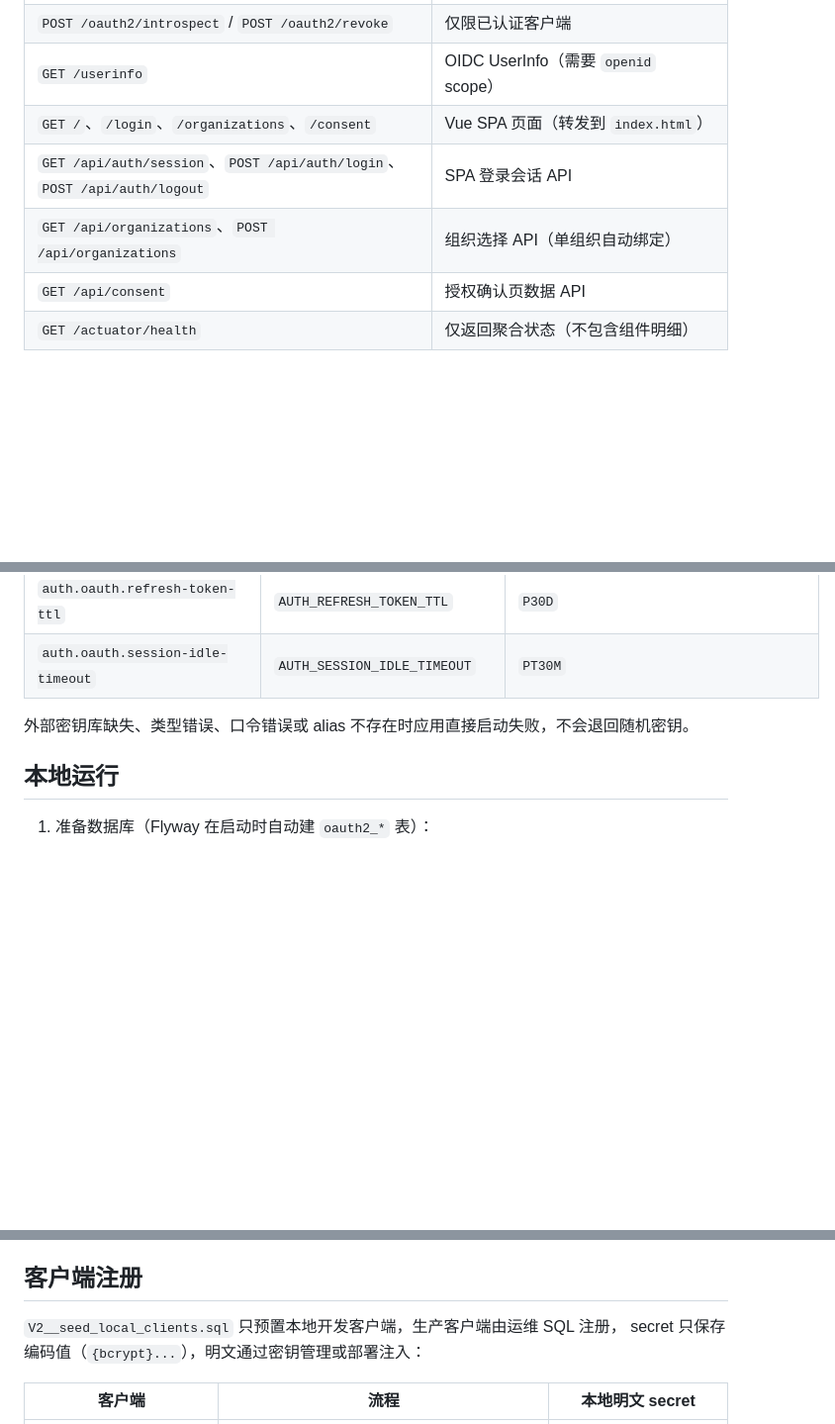
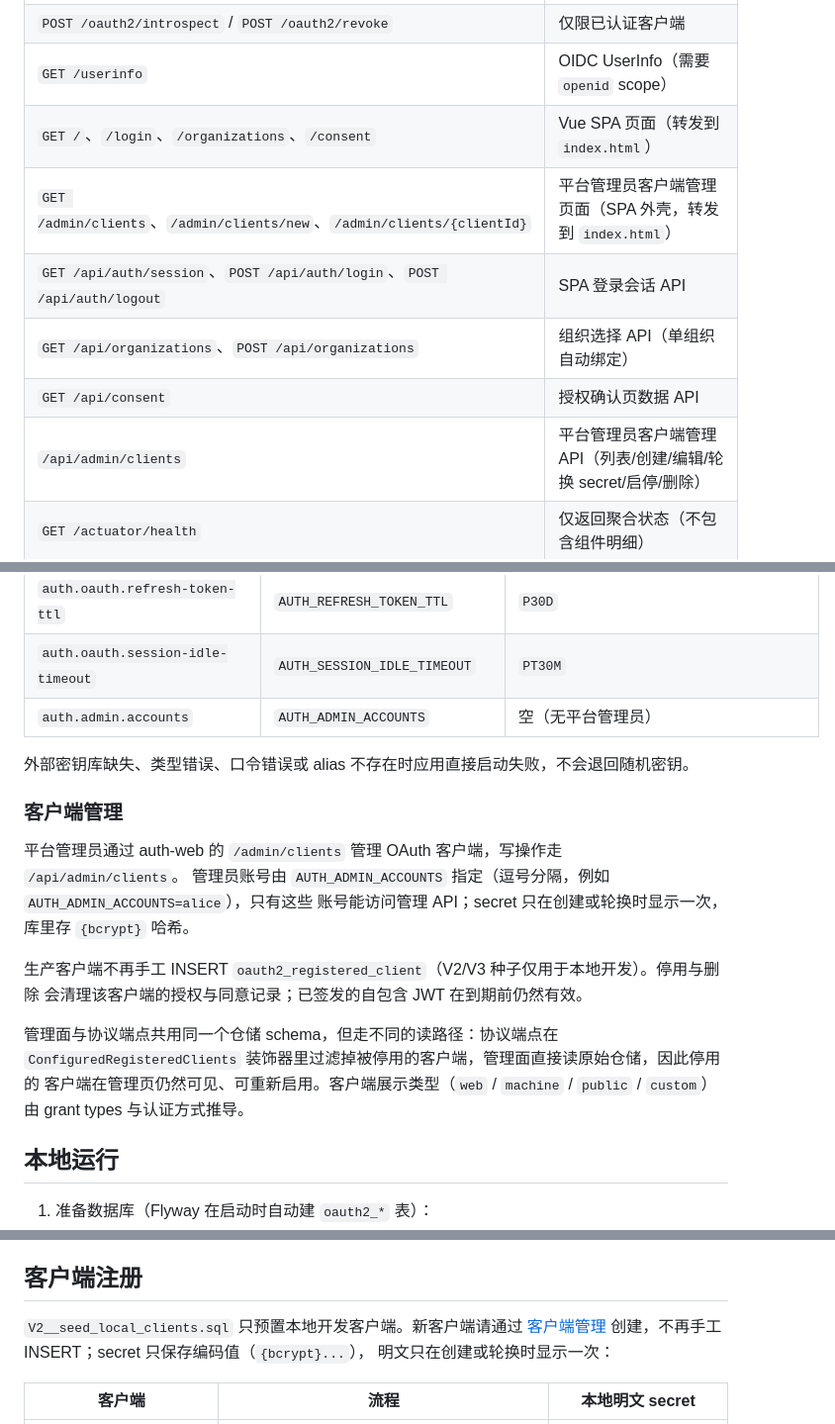
Before and after one commit to zingrigger/spring_ai_demo, a Markdown page: auth-server/README.md, 3 parts joined by grey strips. Shown at 99% size. GitHub-like rendering; blank space fills up the shorter version.

Commit message:
docs: document client management

```diff
--- a/auth-server/README.md
+++ b/auth-server/README.md
@@ -17,9 +17,11 @@
 | `POST /oauth2/introspect` / `POST /oauth2/revoke` | 仅限已认证客户端 |
 | `GET /userinfo` | OIDC UserInfo（需要 `openid` scope） |
 | `GET /`、`/login`、`/organizations`、`/consent` | Vue SPA 页面（转发到 `index.html`） |
+| `GET /admin/clients`、`/admin/clients/new`、`/admin/clients/{clientId}` | 平台管理员客户端管理页面（SPA 外壳，转发到 `index.html`） |
 | `GET /api/auth/session`、`POST /api/auth/login`、`POST /api/auth/logout` | SPA 登录会话 API |
 | `GET /api/organizations`、`POST /api/organizations` | 组织选择 API（单组织自动绑定） |
 | `GET /api/consent` | 授权确认页数据 API |
+| `/api/admin/clients` | 平台管理员客户端管理 API（列表/创建/编辑/轮换 secret/启停/删除） |
 | `GET /actuator/health` | 仅返回聚合状态（不包含组件明细） |
 
 ## 配置
@@ -42,8 +44,23 @@
 | `auth.oauth.id-token-ttl` | `AUTH_ID_TOKEN_TTL` | `PT10M` |
 | `auth.oauth.refresh-token-ttl` | `AUTH_REFRESH_TOKEN_TTL` | `P30D` |
 | `auth.oauth.session-idle-timeout` | `AUTH_SESSION_IDLE_TIMEOUT` | `PT30M` |
+| `auth.admin.accounts` | `AUTH_ADMIN_ACCOUNTS` | 空（无平台管理员） |
 
 外部密钥库缺失、类型错误、口令错误或 alias 不存在时应用直接启动失败，不会退回随机密钥。
+
+### 客户端管理
+
+平台管理员通过 auth-web 的 `/admin/clients` 管理 OAuth 客户端，写操作走 `/api/admin/clients`。
+管理员账号由 `AUTH_ADMIN_ACCOUNTS` 指定（逗号分隔，例如 `AUTH_ADMIN_ACCOUNTS=alice`），只有这些
+账号能访问管理 API；secret 只在创建或轮换时显示一次，库里存 `{bcrypt}` 哈希。
+
+生产客户端不再手工 INSERT `oauth2_registered_client`（V2/V3 种子仅用于本地开发）。停用与删除
+会清理该客户端的授权与同意记录；已签发的自包含 JWT 在到期前仍然有效。
+
+管理面与协议端点共用同一个仓储 schema，但走不同的读路径：协议端点在
+`ConfiguredRegisteredClients` 装饰器里过滤掉被停用的客户端，管理面直接读原始仓储，因此停用的
+客户端在管理页仍然可见、可重新启用。客户端展示类型（`web` / `machine` / `public` / `custom`）
+由 grant types 与认证方式推导。
 
 ## 本地运行
 
@@ -105,8 +122,9 @@ location ~ ^/(api|oauth2|\.well-known|userinfo|actuator)/ {
 
 ## 客户端注册
 
-`V2__seed_local_clients.sql` 只预置本地开发客户端，生产客户端由运维 SQL 注册，
-secret 只保存编码值（`{bcrypt}...`），明文通过密钥管理或部署注入：
+`V2__seed_local_clients.sql` 只预置本地开发客户端。新客户端请通过
+[客户端管理](#客户端管理) 创建，不再手工 INSERT；secret 只保存编码值（`{bcrypt}...`），
+明文只在创建或轮换时显示一次：
 
 | 客户端 | 流程 | 本地明文 secret |
 | --- | --- | --- |
```
Also changed, not shown: docs/auth-server-testing.md (+14 -0 lines).
